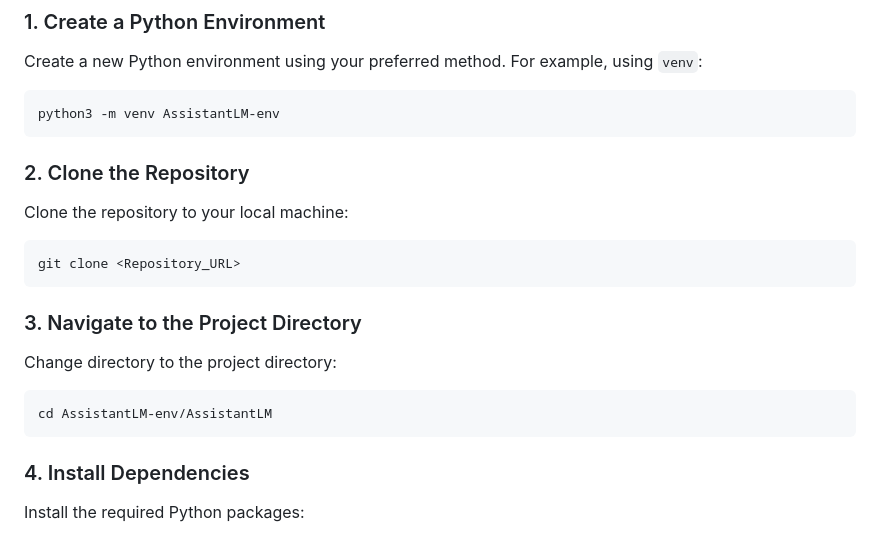
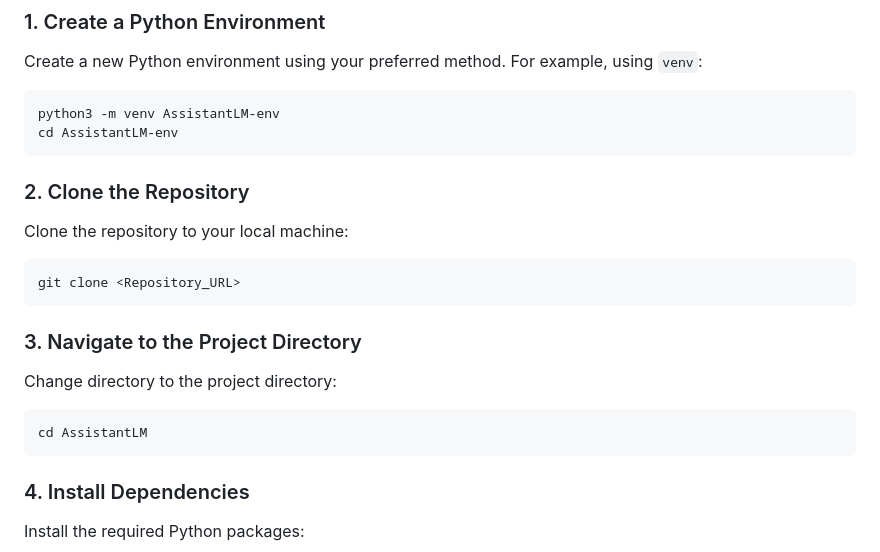
Before and after one commit to HassanBoukhamseen/AssistantLM, a Markdown page: README.md, the part around the change. Drawn GitHub-style.

````diff
--- a/README.md
+++ b/README.md
@@ -42,6 +42,7 @@ AssistantLM is an AI-driven chat application designed to provide users with insi
 Create a new Python environment using your preferred method. For example, using `venv`:
 ```sh
 python3 -m venv AssistantLM-env
+cd AssistantLM-env
 ```
 ### 2. Clone the Repository
 Clone the repository to your local machine:
@@ -51,7 +52,7 @@ git clone <Repository_URL>
 ### 3. Navigate to the Project Directory
 Change directory to the project directory:
 ```sh
-cd AssistantLM-env/AssistantLM
+cd AssistantLM
 ```
 ### 4. Install Dependencies
 Install the required Python packages:
````
